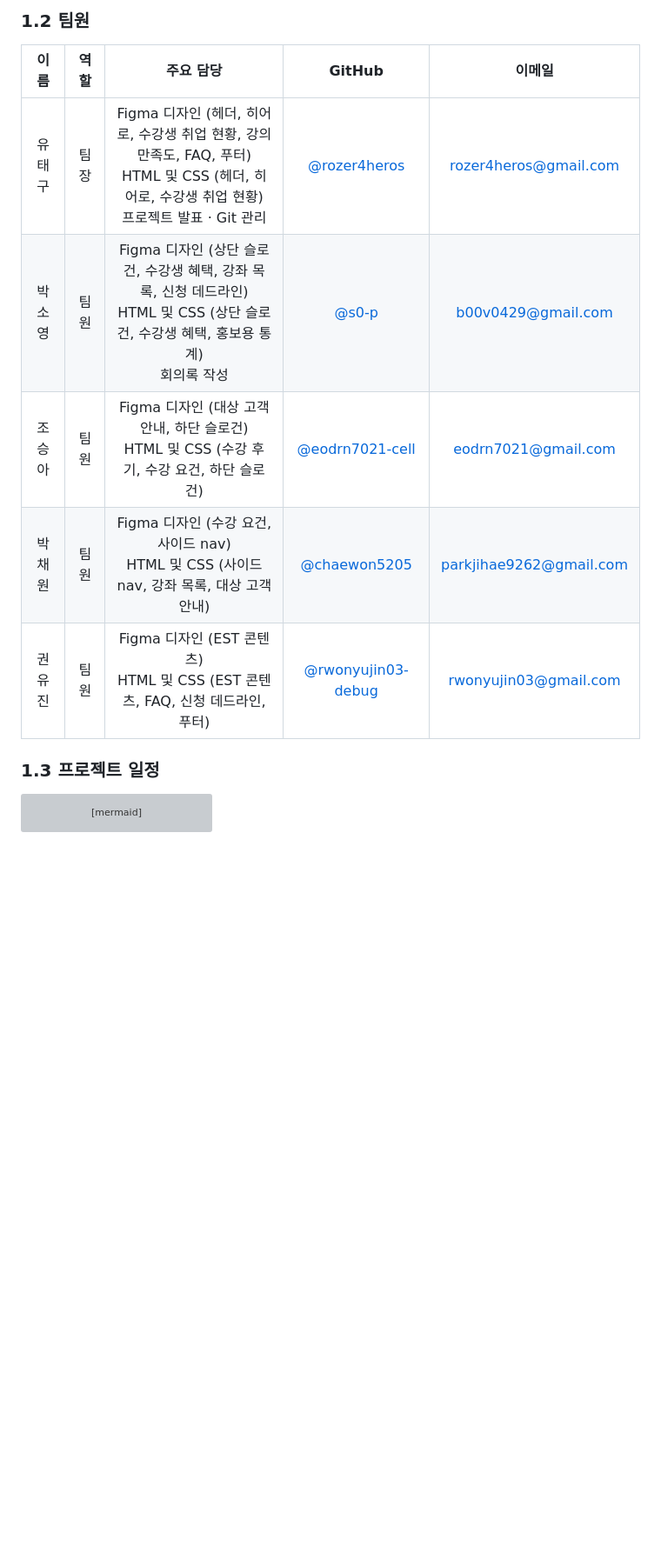
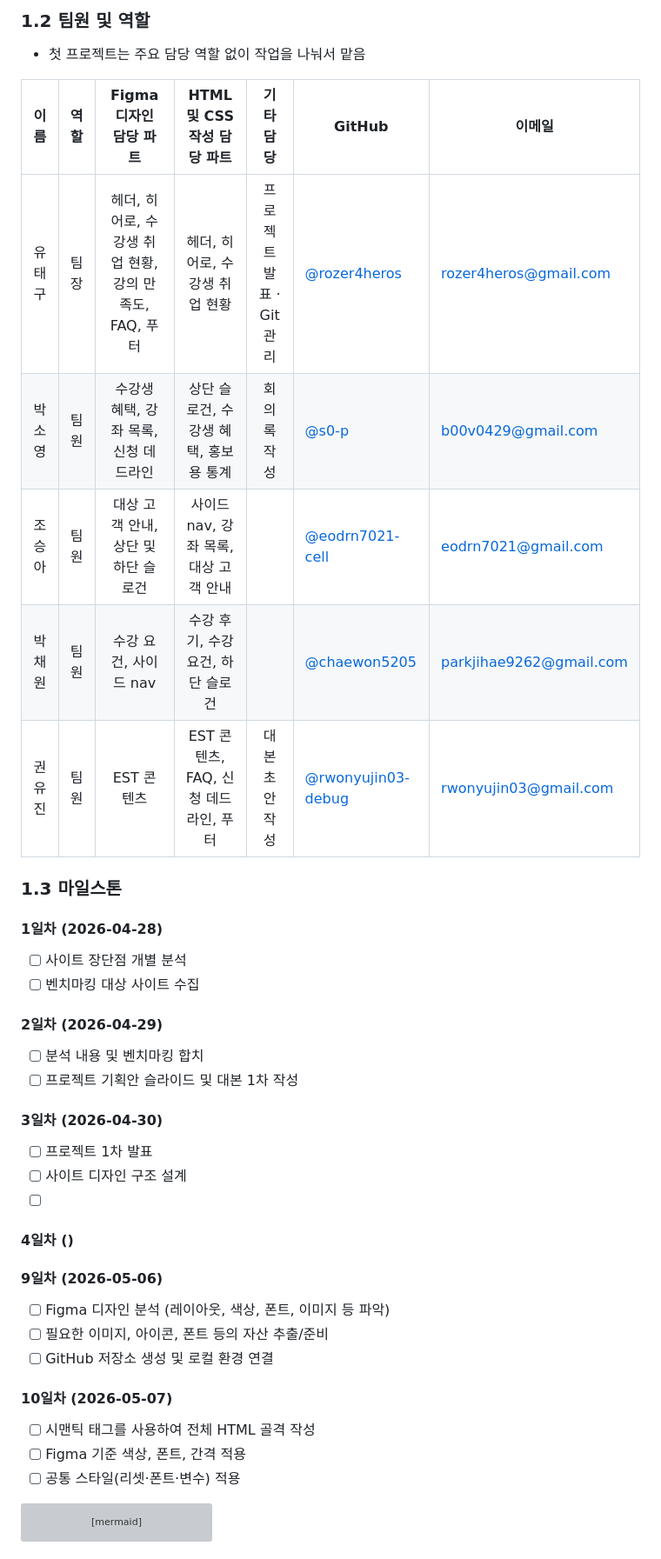
Before and after one commit to eodrn7021-cell/est_13_1st_project_clone, a Markdown page: README.md, the part around one of its changes. Shown at 87% size. Drawn GitHub-style; blank space fills up the shorter version; grey boxes are pictures that could not be loaded.

Commit message:
doc: readme 팀원 및 역할 수정
마일스톤은 작성중

````diff
--- a/README.md
+++ b/README.md
@@ -13,15 +13,47 @@
 
-### 1.2 팀원
+### 1.2 팀원 및 역할
 
-|  이름  | 역할 |                                                                        주요 담당                                                                        |                           GitHub                           |                       이메일                       |
-| :----: | :--: | :-----------------------------------------------------------------------------------------------------------------------------------------------------: | :--------------------------------------------------------: | :------------------------------------------------: |
-| 유태구 | 팀장 | Figma 디자인 (헤더, 히어로, 수강생 취업 현황, 강의 만족도, FAQ, 푸터) <br/> HTML 및 CSS (헤더, 히어로, 수강생 취업 현황) <br/> 프로젝트 발표 · Git 관리 |       [@rozer4heros](https://github.com/rozer4heros)       |   [rozer4heros@gmail.com](rozer4heros@gmail.com)   |
-| 박소영 | 팀원 |      Figma 디자인 (상단 슬로건, 수강생 혜택, 강좌 목록, 신청 데드라인) <br/> HTML 및 CSS (상단 슬로건, 수강생 혜택, 홍보용 통계) <br/> 회의록 작성      |              [@s0-p](https://github.com/s0-p)              |      [b00v0429@gmail.com](b00v0429@gmail.com)      |
-| 조승아 | 팀원 |                            Figma 디자인 (대상 고객 안내, 하단 슬로건) <br/> HTML 및 CSS (수강 후기, 수강 요건, 하단 슬로건)                             |    [@eodrn7021-cell](https://github.com/eodrn7021-cell)    |     [eodrn7021@gmail.com](eodrn7021@gmail.com)     |
-| 박채원 | 팀원 |                             Figma 디자인 (수강 요건, 사이드 nav) <br/> HTML 및 CSS (사이드 nav, 강좌 목록, 대상 고객 안내)                              |       [@chaewon5205](https://github.com/chaewon5205)       | [parkjihae9262@gmail.com](parkjihae9262@gmail.com) |
-| 권유진 | 팀원 |                                   Figma 디자인 (EST 콘텐츠) <br/> HTML 및 CSS (EST 콘텐츠, FAQ, 신청 데드라인, 푸터)                                    | [@rwonyujin03-debug](https://github.com/rwonyujin03-debug) |   [rwonyujin03@gmail.com](rwonyujin03@gmail.com)   |
+- 첫 프로젝트는 주요 담당 역할 없이 작업을 나눠서 맡음
 
-### 1.3 프로젝트 일정
+|  이름  | 역할 |                 Figma 디자인 담당 파트                 |      HTML 및 CSS 작성 담당 파트       |        기타 담당         | GitHub                                                     | 이메일                                             |
+| :----: | :--: | :----------------------------------------------------: | :-----------------------------------: | :----------------------: | ---------------------------------------------------------- | -------------------------------------------------- |
+| 유태구 | 팀장 | 헤더, 히어로, 수강생 취업 현황, 강의 만족도, FAQ, 푸터 |    헤더, 히어로, 수강생 취업 현황     | 프로젝트 발표 · Git 관리 | [@rozer4heros](https://github.com/rozer4heros)             | [rozer4heros@gmail.com](rozer4heros@gmail.com)     |
+| 박소영 | 팀원 |         수강생 혜택, 강좌 목록, 신청 데드라인          | 상단 슬로건, 수강생 혜택, 홍보용 통계 |       회의록 작성        | [@s0-p](https://github.com/s0-p)                           | [b00v0429@gmail.com](b00v0429@gmail.com)           |
+| 조승아 | 팀원 |          대상 고객 안내, 상단 및 하단 슬로건           | 사이드 nav, 강좌 목록, 대상 고객 안내 |                          | [@eodrn7021-cell](https://github.com/eodrn7021-cell)       | [eodrn7021@gmail.com](eodrn7021@gmail.com)         |
+| 박채원 | 팀원 |                 수강 요건, 사이드 nav                  |   수강 후기, 수강 요건, 하단 슬로건   |                          | [@chaewon5205](https://github.com/chaewon5205)             | [parkjihae9262@gmail.com](parkjihae9262@gmail.com) |
+| 권유진 | 팀원 |                       EST 콘텐츠                       | EST 콘텐츠, FAQ, 신청 데드라인, 푸터  |      대본 초안 작성      | [@rwonyujin03-debug](https://github.com/rwonyujin03-debug) | [rwonyujin03@gmail.com](rwonyujin03@gmail.com)     |
+
+### 1.3 마일스톤
+
+#### 1일차 (2026-04-28)
+
+- [ ] 사이트 장단점 개별 분석
+- [ ] 벤치마킹 대상 사이트 수집
+
+#### 2일차 (2026-04-29)
+
+- [ ] 분석 내용 및 벤치마킹 합치
+- [ ] 프로젝트 기획안 슬라이드 및 대본 1차 작성
+
+#### 3일차 (2026-04-30)
+
+- [ ] 프로젝트 1차 발표
+- [ ] 사이트 디자인 구조 설계
+- [ ]
+
+#### 4일차 ()
+
+#### 9일차 (2026-05-06)
+
+- [ ] Figma 디자인 분석 (레이아웃, 색상, 폰트, 이미지 등 파악)
+- [ ] 필요한 이미지, 아이콘, 폰트 등의 자산 추출/준비
+- [ ] GitHub 저장소 생성 및 로컬 환경 연결
+
+#### 10일차 (2026-05-07)
+
+- [ ] 시맨틱 태그를 사용하여 전체 HTML 골격 작성
+- [ ] Figma 기준 색상, 폰트, 간격 적용
+- [ ] 공통 스타일(리셋·폰트·변수) 적용
 
 ```mermaid
 gantt
````
Also changed, not shown: other parts of README.md (+1 -1 lines).
